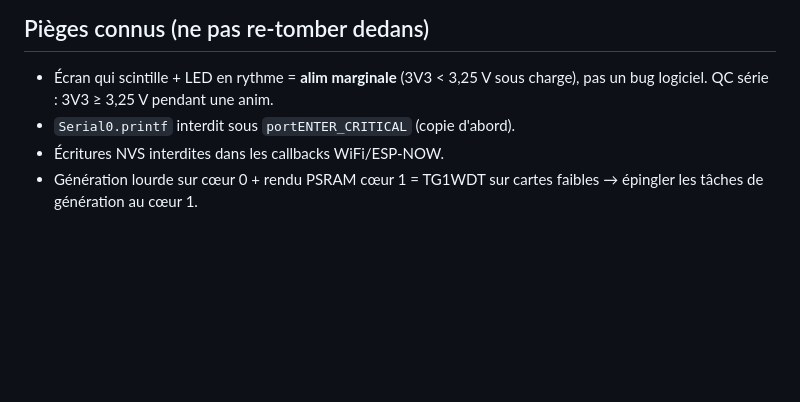
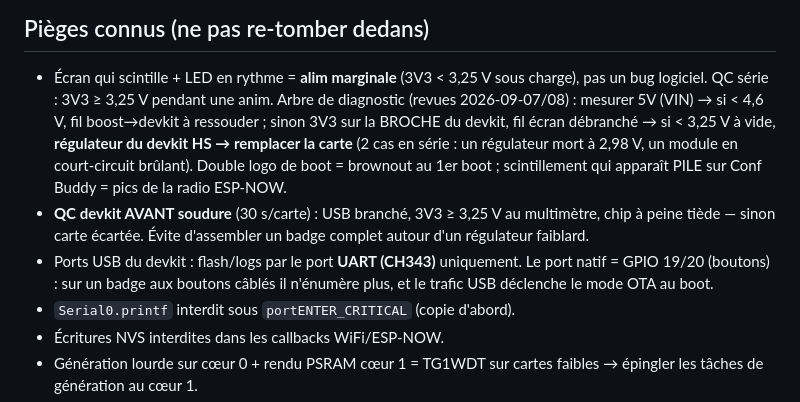
Before and after one commit to hervestudio/firmware-badge, a Markdown page: CLAUDE.md, the part around the change. GitHub-like rendering; blank space fills up the shorter version.

Commit message:
CLAUDE.md : arbre de diagnostic alim + QC devkit avant soudure
Retours d'assemblage des 7-8 sept. : deux devkits HS (regulateur a 2.98 V
a vide, module en court brulant), symptomes et arbre de mesure documentes,
controle 3V3 >= 3.25 V avant soudure ajoute a la checklist, rappel des
deux ports USB du devkit.

Co-Authored-By: Claude Fable 5 <noreply@anthropic.com>

```diff
--- a/CLAUDE.md
+++ b/CLAUDE.md
@@ -123,6 +123,18 @@ captures PPM — utilisé pour vérifier chaque écran sans matériel
 
 - Écran qui scintille + LED en rythme = **alim marginale** (3V3 < 3,25 V sous
   charge), pas un bug logiciel. QC série : 3V3 ≥ 3,25 V pendant une anim.
+  Arbre de diagnostic (revues 2026-09-07/08) : mesurer 5V (VIN) → si < 4,6 V,
+  fil boost→devkit à ressouder ; sinon 3V3 sur la BROCHE du devkit, fil écran
+  débranché → si < 3,25 V à vide, **régulateur du devkit HS → remplacer la
+  carte** (2 cas en série : un régulateur mort à 2,98 V, un module en
+  court-circuit brûlant). Double logo de boot = brownout au 1er boot ;
+  scintillement qui apparaît PILE sur Conf Buddy = pics de la radio ESP-NOW.
+- **QC devkit AVANT soudure** (30 s/carte) : USB branché, 3V3 ≥ 3,25 V au
+  multimètre, chip à peine tiède — sinon carte écartée. Évite d'assembler un
+  badge complet autour d'un régulateur faiblard.
+- Ports USB du devkit : flash/logs par le port **UART (CH343)** uniquement.
+  Le port natif = GPIO 19/20 (boutons) : sur un badge aux boutons câblés il
+  n'énumère plus, et le trafic USB déclenche le mode OTA au boot.
 - `Serial0.printf` interdit sous `portENTER_CRITICAL` (copie d'abord).
 - Écritures NVS interdites dans les callbacks WiFi/ESP-NOW.
 - Génération lourde sur cœur 0 + rendu PSRAM cœur 1 = TG1WDT sur cartes
```
